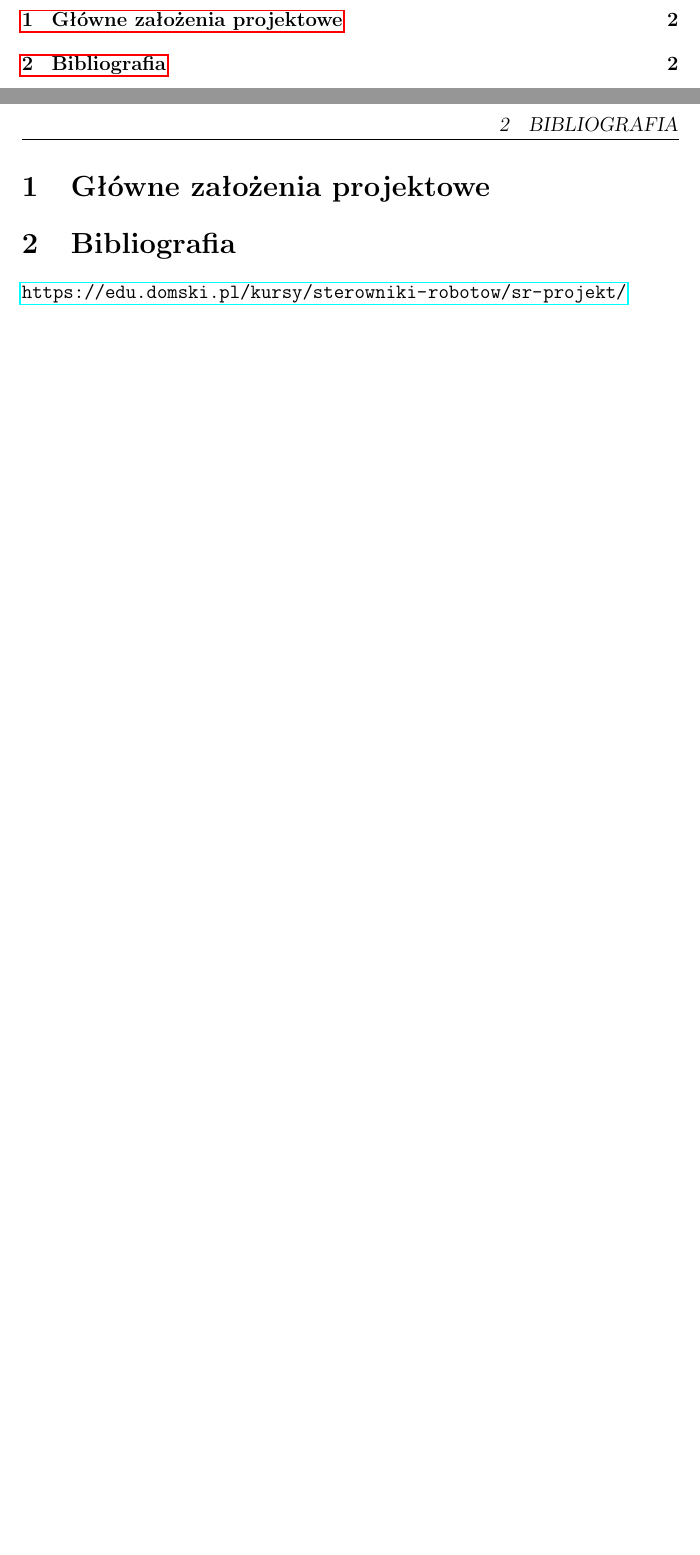
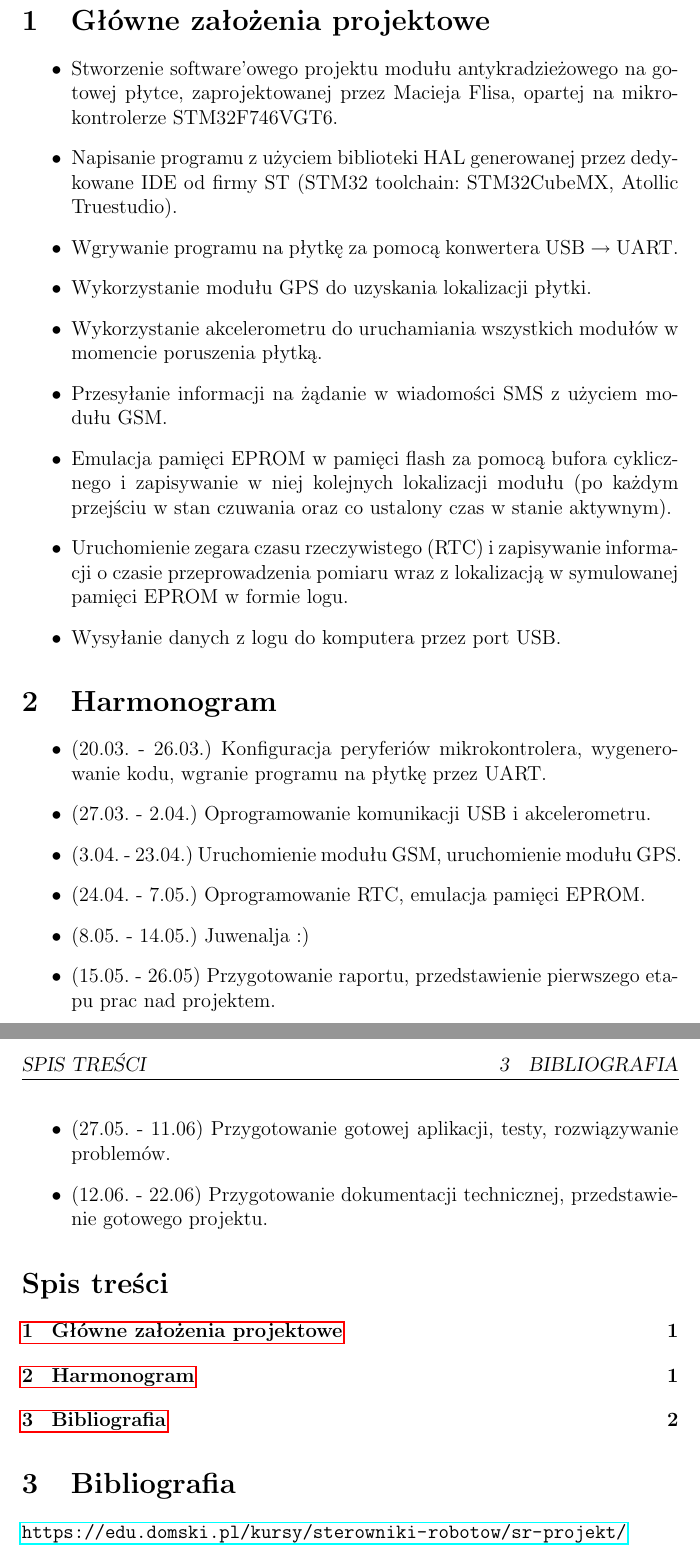
Before and after one commit to DubelSoftwareSolutions/EmbeddedAlarm, a LaTeX document (ZalozeniaProjektowe/ZalozeniaProjektowe.tex): two parts of pages 2 and 3 of 3, joined at a grey line, cut so that both start at the same text, the shorter picture padded with empty space. Compiled offline with pdfLaTeX.

Commit message:
Uzupelniono zalozenia projektowe o zalozenia projektowe i ramowy harmonogram pracy

```diff
--- a/ZalozeniaProjektowe/ZalozeniaProjektowe.tex
+++ b/ZalozeniaProjektowe/ZalozeniaProjektowe.tex
@@ -14,11 +14,34 @@
 \input{tytulowa.tex}
 \begin{document}
 \maketitle
-\tableofcontents
-\newpage
+\normalsize
 
 \section{Główne założenia projektowe}
+\begin{itemize}
+\item Stworzenie software'owego projektu modułu antykradzieżowego na gotowej płytce, zaprojektowanej przez Macieja Flisa, opartej na mikrokontrolerze STM32F746VGT6.
+\item Napisanie programu z użyciem biblioteki HAL generowanej przez dedykowane IDE od firmy ST (STM32 toolchain: STM32CubeMX, Atollic Truestudio).
+\item Wgrywanie programu na płytkę za pomocą konwertera USB $\rightarrow$ UART.
+\item Wykorzystanie modułu GPS do uzyskania lokalizacji płytki.
+\item Wykorzystanie akcelerometru do uruchamiania wszystkich modułów w momencie poruszenia płytką.
+\item Przesyłanie informacji na żądanie w wiadomości SMS z użyciem modułu GSM.
+\item Emulacja pamięci EPROM w pamięci flash za pomocą bufora cyklicznego i zapisywanie w niej kolejnych lokalizacji modułu (po każdym przejściu w stan czuwania oraz co ustalony czas w stanie aktywnym).
+\item Uruchomienie zegara czasu rzeczywistego (RTC) i zapisywanie informacji o czasie przeprowadzenia pomiaru wraz z lokalizacją w symulowanej pamięci EPROM w formie logu.
+\item Wysyłanie danych z logu do komputera przez port USB.
+\end{itemize}
 
+\section{Harmonogram}
+\begin{itemize}
+\item (20.03. - 26.03.) Konfiguracja peryferiów mikrokontrolera, wygenerowanie kodu, wgranie programu na płytkę przez UART.
+\item (27.03. - 2.04.) Oprogramowanie komunikacji USB i akcelerometru.
+\item (3.04. - 23.04.) Uruchomienie modułu GSM, uruchomienie modułu GPS.
+\item (24.04. - 7.05.) Oprogramowanie RTC, emulacja pamięci EPROM.
+\item (8.05. - 14.05.) Juwenalja :)
+\item (15.05. - 26.05) Przygotowanie raportu, przedstawienie pierwszego etapu prac nad projektem.
+\item (27.05. - 11.06) Przygotowanie gotowej aplikacji, testy, rozwiązywanie problemów.
+\item (12.06. - 22.06) Przygotowanie dokumentacji technicznej, przedstawienie gotowego projektu.
+\end{itemize}
+
+\tableofcontents
 
 \section{Bibliografia}
 \url{https://edu.domski.pl/kursy/sterowniki-robotow/sr-projekt/}
```
Also changed, not shown: ZalozeniaProjektowe/ZalozeniaProjektowe.pdf.
